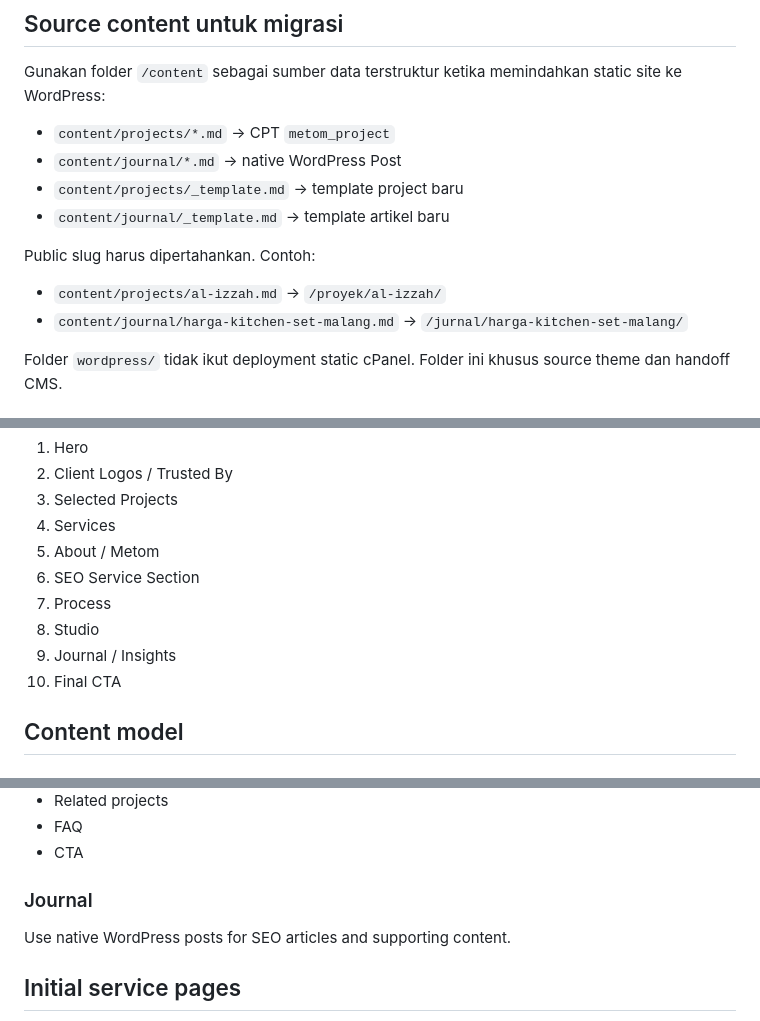
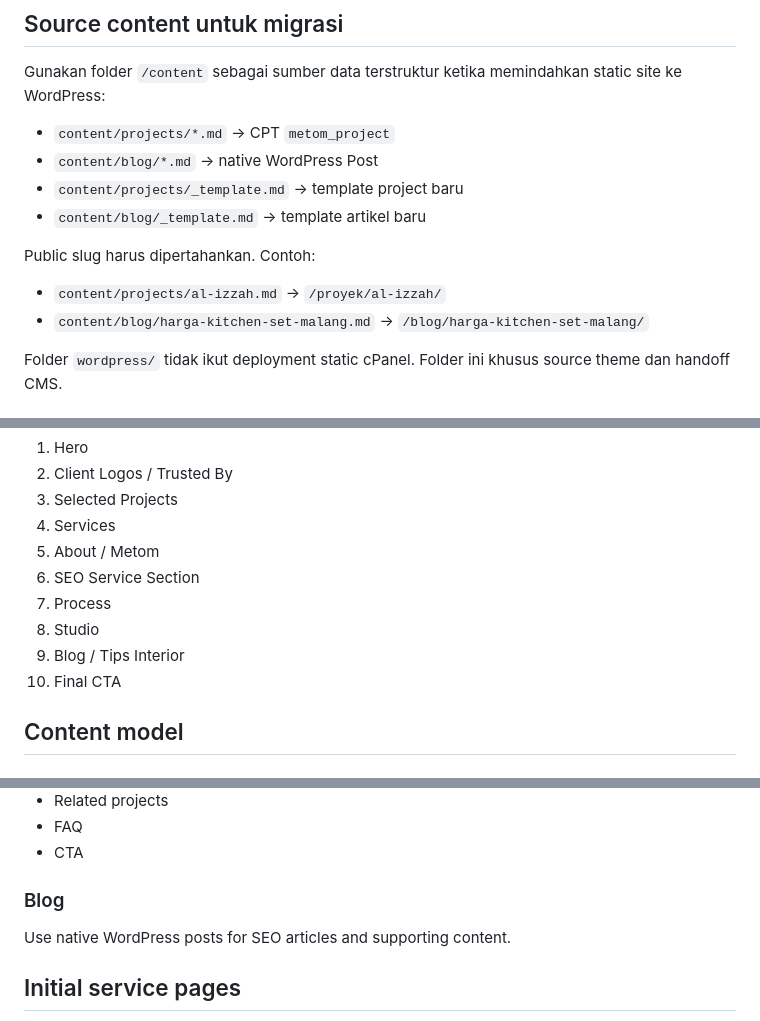
Before and after one commit to aviyansah-kly/metom, a Markdown page: wordpress/README.md, 3 parts joined by grey strips. GitHub-like rendering.

Commit message:
Document final /blog/ content structure

```diff
--- a/wordpress/README.md
+++ b/wordpress/README.md
@@ -14,14 +14,14 @@ Prototype HTML di root repository tetap menjadi visual baseline. WordPress hanya
 Gunakan folder `/content` sebagai sumber data terstruktur ketika memindahkan static site ke WordPress:
 
 - `content/projects/*.md` → CPT `metom_project`
-- `content/journal/*.md` → native WordPress Post
+- `content/blog/*.md` → native WordPress Post
 - `content/projects/_template.md` → template project baru
-- `content/journal/_template.md` → template artikel baru
+- `content/blog/_template.md` → template artikel baru
 
 Public slug harus dipertahankan. Contoh:
 
 - `content/projects/al-izzah.md` → `/proyek/al-izzah/`
-- `content/journal/harga-kitchen-set-malang.md` → `/jurnal/harga-kitchen-set-malang/`
+- `content/blog/harga-kitchen-set-malang.md` → `/blog/harga-kitchen-set-malang/`
 
 Folder `wordpress/` tidak ikut deployment static cPanel. Folder ini khusus source theme dan handoff CMS.
 
@@ -35,7 +35,7 @@ Folder `wordpress/` tidak ikut deployment static cPanel. Folder ini khusus sourc
 6. SEO Service Section
 7. Process
 8. Studio
-9. Journal / Insights
+9. Blog / Tips Interior
 10. Final CTA
 
 ## Content model
@@ -67,7 +67,7 @@ Folder `wordpress/` tidak ikut deployment static cPanel. Folder ini khusus sourc
 - FAQ
 - CTA
 
-### Journal
+### Blog
 Use native WordPress posts for SEO articles and supporting content.
 
 ## Initial service pages
```
Also changed, not shown: other parts of wordpress/README.md (+1 -1 lines).
